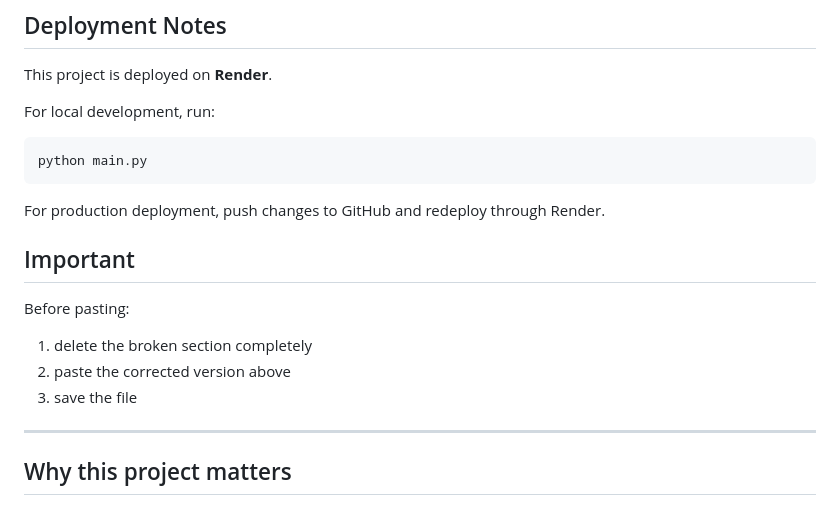
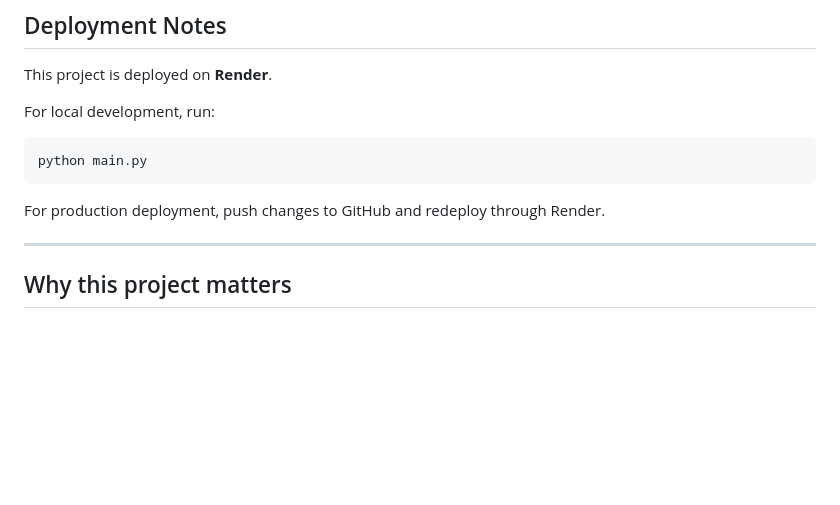
Before and after one commit to arno-create/babblebox-bot, a Markdown page: README.md, the part around the change. Drawn GitHub-style; blank space fills up the shorter version.

```diff
--- a/README.md
+++ b/README.md
@@ -87,11 +87,6 @@ python main.py
 
 For production deployment, push changes to GitHub and redeploy through Render.
 
-## Important
-Before pasting:
-1. delete the broken section completely
-2. paste the corrected version above
-3. save the file
 ---
 ## Why this project matters
 
```
